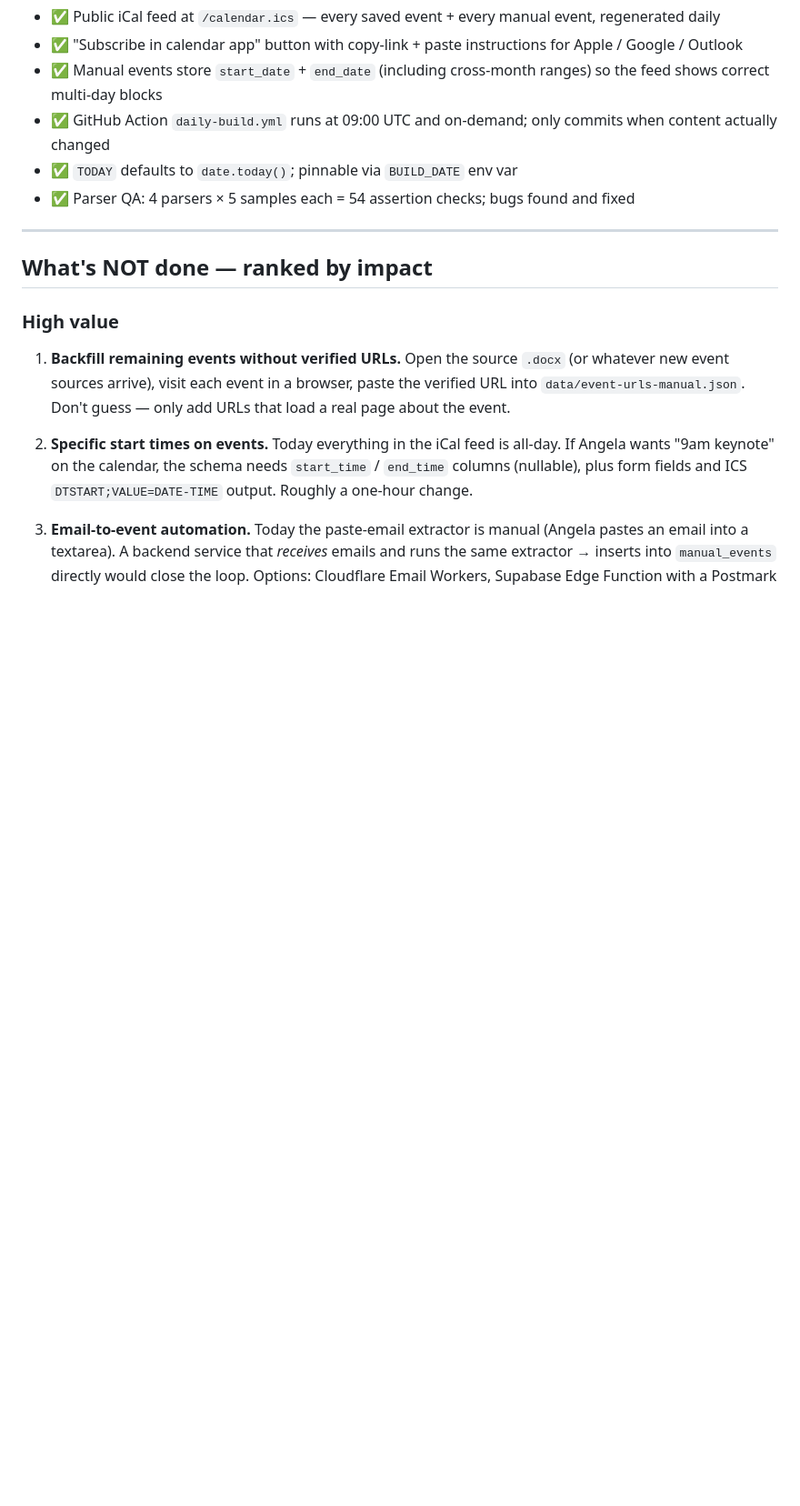
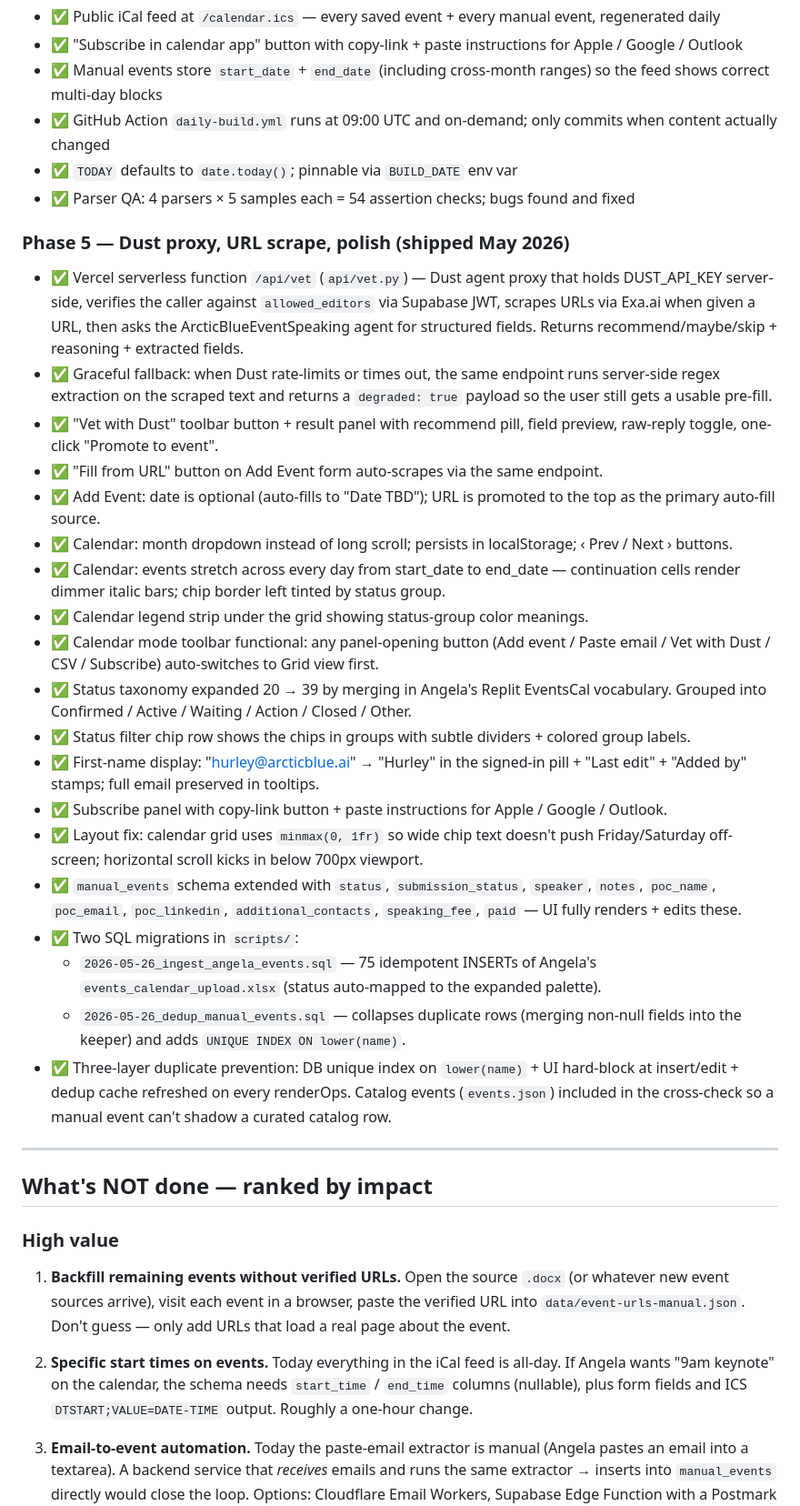
Before and after one commit to hurleywhite/arcticblue-event-tracker, a Markdown page: HANDOFF.md, the part around the change. Shown at 91% size. Drawn GitHub-style; blank space fills up the shorter version.

Commit message:
Docs: HANDOFF reflects Phase 5 (Dust proxy · taxonomy · ingest · dedup)
Phase 5 section enumerates the new surface area shipped since Phase 4:
- /api/vet Dust proxy with Exa.ai upstream + degraded-mode fallback
- Vet with Dust / Fill from URL panels
- Calendar month dropdown + multi-day stretch + status-tinted chips
  + legend + calendar-mode toolbar fix
- 39-status grouped taxonomy + grouped filter chips
- First-name display
- manual_events schema extension + UI for full ops fields
- Three-layer dedup (DB index + UI hard-block + cache refresh)
- Ingest + dedup SQL scripts under scripts/

Co-Authored-By: Claude Opus 4.7 (1M context) <noreply@anthropic.com>

```diff
--- a/HANDOFF.md
+++ b/HANDOFF.md
@@ -44,6 +44,27 @@ For the next AI agent or engineer picking this up.
 - ✅ GitHub Action `daily-build.yml` runs at 09:00 UTC and on-demand; only commits when content actually changed
 - ✅ `TODAY` defaults to `date.today()`; pinnable via `BUILD_DATE` env var
 - ✅ Parser QA: 4 parsers × 5 samples each = 54 assertion checks; bugs found and fixed
+
+### Phase 5 — Dust proxy, URL scrape, polish (shipped May 2026)
+- ✅ Vercel serverless function `/api/vet` (`api/vet.py`) — Dust agent proxy that holds DUST_API_KEY server-side, verifies the caller against `allowed_editors` via Supabase JWT, scrapes URLs via Exa.ai when given a URL, then asks the ArcticBlueEventSpeaking agent for structured fields. Returns recommend/maybe/skip + reasoning + extracted fields.
+- ✅ Graceful fallback: when Dust rate-limits or times out, the same endpoint runs server-side regex extraction on the scraped text and returns a `degraded: true` payload so the user still gets a usable pre-fill.
+- ✅ "Vet with Dust" toolbar button + result panel with recommend pill, field preview, raw-reply toggle, one-click "Promote to event".
+- ✅ "Fill from URL" button on Add Event form auto-scrapes via the same endpoint.
+- ✅ Add Event: date is optional (auto-fills to "Date TBD"); URL is promoted to the top as the primary auto-fill source.
+- ✅ Calendar: month dropdown instead of long scroll; persists in localStorage; ‹ Prev / Next › buttons.
+- ✅ Calendar: events stretch across every day from start_date to end_date — continuation cells render dimmer italic bars; chip border left tinted by status group.
+- ✅ Calendar legend strip under the grid showing status-group color meanings.
+- ✅ Calendar mode toolbar functional: any panel-opening button (Add event / Paste email / Vet with Dust / CSV / Subscribe) auto-switches to Grid view first.
+- ✅ Status taxonomy expanded 20 → 39 by merging in Angela's Replit EventsCal vocabulary. Grouped into Confirmed / Active / Waiting / Action / Closed / Other.
+- ✅ Status filter chip row shows the chips in groups with subtle dividers + colored group labels.
+- ✅ First-name display: "hurley@arcticblue.ai" → "Hurley" in the signed-in pill + "Last edit" + "Added by" stamps; full email preserved in tooltips.
+- ✅ Subscribe panel with copy-link button + paste instructions for Apple / Google / Outlook.
+- ✅ Layout fix: calendar grid uses `minmax(0, 1fr)` so wide chip text doesn't push Friday/Saturday off-screen; horizontal scroll kicks in below 700px viewport.
+- ✅ `manual_events` schema extended with `status`, `submission_status`, `speaker`, `notes`, `poc_name`, `poc_email`, `poc_linkedin`, `additional_contacts`, `speaking_fee`, `paid` — UI fully renders + edits these.
+- ✅ Two SQL migrations in `scripts/`:
+  - `2026-05-26_ingest_angela_events.sql` — 75 idempotent INSERTs of Angela's `events_calendar_upload.xlsx` (status auto-mapped to the expanded palette).
+  - `2026-05-26_dedup_manual_events.sql` — collapses duplicate rows (merging non-null fields into the keeper) and adds `UNIQUE INDEX ON lower(name)`.
+- ✅ Three-layer duplicate prevention: DB unique index on `lower(name)` + UI hard-block at insert/edit + dedup cache refreshed on every renderOps. Catalog events (`events.json`) included in the cross-check so a manual event can't shadow a curated catalog row.
 
 ---
 
```
